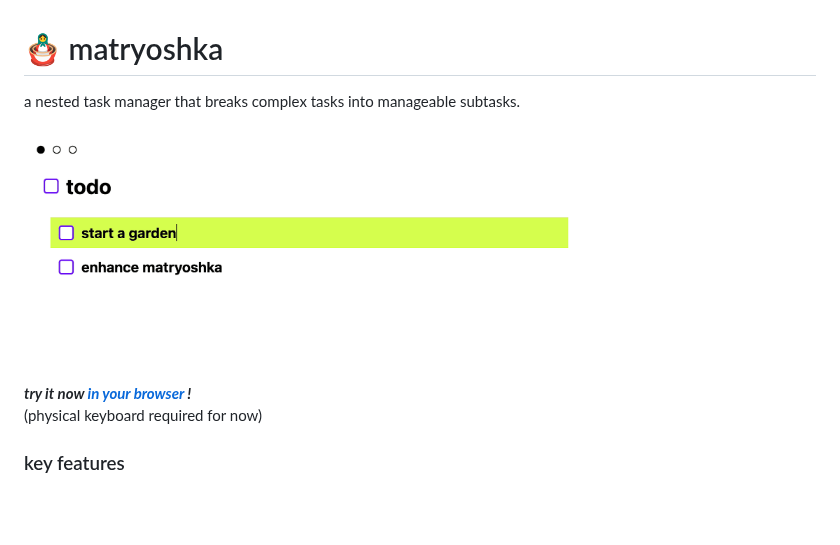
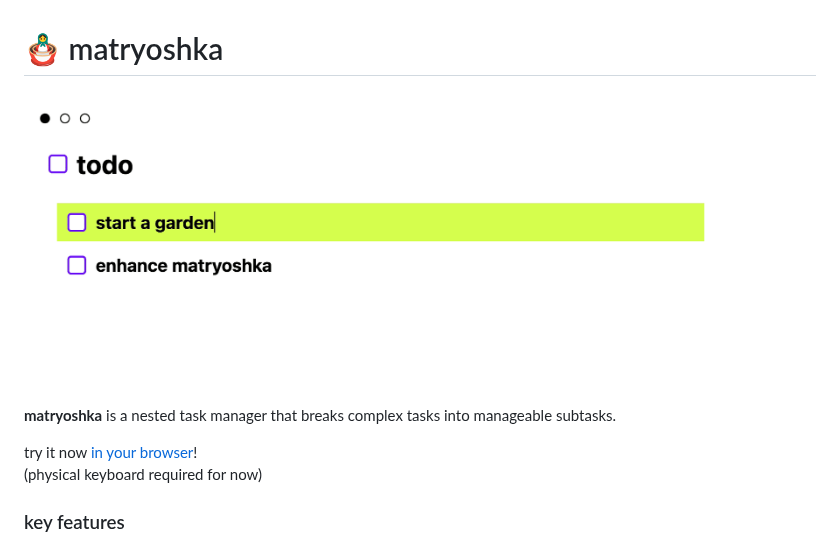
Before and after one commit to hunterirving/matryoshka, a Markdown page: readme.md, the part around the change. GitHub-like rendering; blank space fills up the shorter version.

Commit message:
update copy in readme.md

```diff
--- a/readme.md
+++ b/readme.md
@@ -1,10 +1,10 @@
 # 🪆 matryoshka
 
-a nested task manager that breaks complex tasks into manageable subtasks.
+<a href="https://hunterirving.github.io/matryoshka/"><img src="screenshot.gif" width="700px"></a><br>
 
-<a href="https://hunterirving.github.io/matryoshka/"><img src="screenshot.gif" width="560px"></a><br>
+<b>matryoshka</b> is a nested task manager that breaks complex tasks into manageable subtasks.
 
-<b><i>try it now <a href="https://hunterirving.github.io/matryoshka/">in your browser</a> !</i></b>
+try it now <a href="https://hunterirving.github.io/matryoshka/">in your browser</a>!
 <br>(physical keyboard required for now)
 
 ### key features
```
